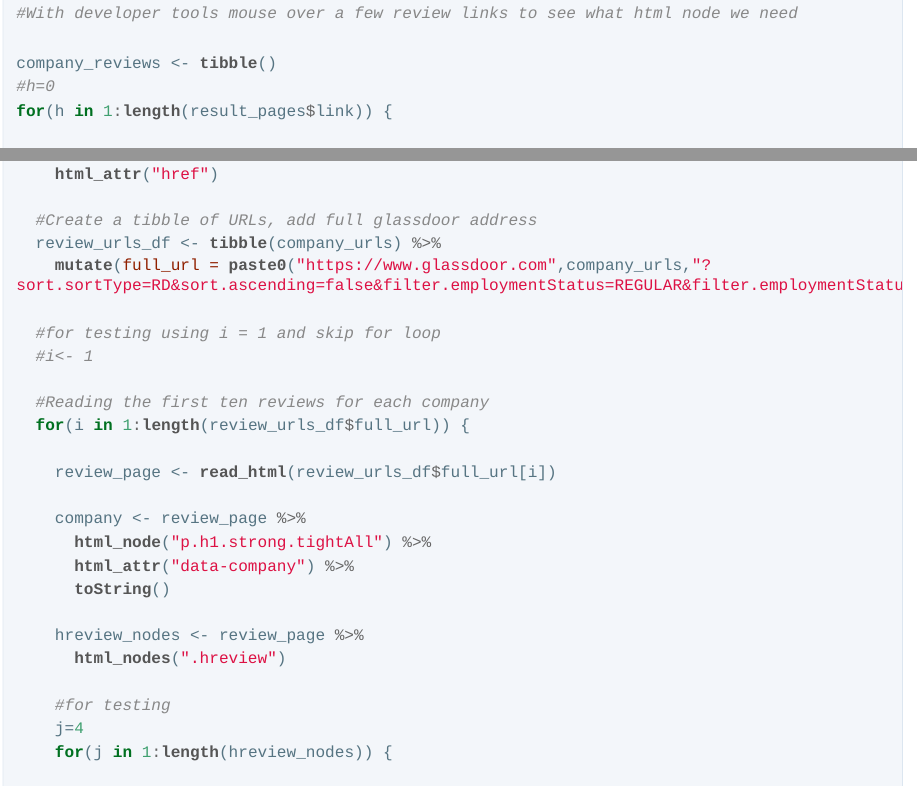
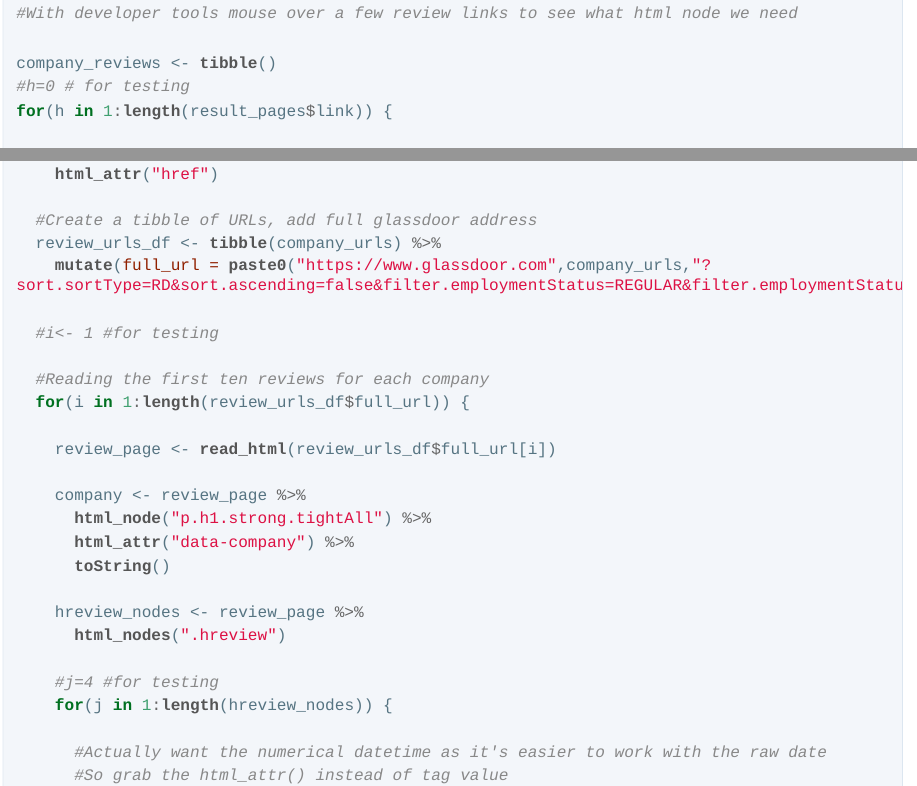
Before and after one commit to hlendway/R, an R Markdown document (Glassdoor.Rmd): the page in a window 1100 px wide, from 4500 px down, and a second part further down, joined at a grey line. The pictures show the output file Glassdoor.html that the author committed with the source, opened offline; long lines of code are wrapped.

Commit message:
Commented out test lines

```diff
--- a/Glassdoor.Rmd
+++ b/Glassdoor.Rmd
@@ -147,7 +147,7 @@ review_urls_df <- tibble(company_urls) %>%
 #With developer tools mouse over a few review links to see what html node we need
 
 company_reviews <- tibble()
-#h=0
+#h=0 # for testing
 for(h in 1:length(result_pages$link)) {
 
   #We already read the first page, once we get past that read subsequent pages.
@@ -164,8 +164,7 @@ for(h in 1:length(result_pages$link)) {
   review_urls_df <- tibble(company_urls) %>%
     mutate(full_url = paste0("https://www.glassdoor.com",company_urls,"?sort.sortType=RD&sort.ascending=false&filter.employmentStatus=REGULAR&filter.employmentStatus=PART_TIME&filter.employmentStatus=UNKNOWN"))
 
-  #for testing using i = 1 and skip for loop
-  #i<- 1
+  #i<- 1 #for testing
 
   #Reading the first ten reviews for each company
   for(i in 1:length(review_urls_df$full_url)) {
@@ -180,8 +179,7 @@ for(h in 1:length(result_pages$link)) {
     hreview_nodes <- review_page %>%
       html_nodes(".hreview")
 
-    #for testing
-    j=4
+    #j=4 #for testing
     for(j in 1:length(hreview_nodes)) {
 
       #Actually want the numerical datetime as it's easier to work with the raw date
```
Also changed, not shown: Glassdoor.html.
